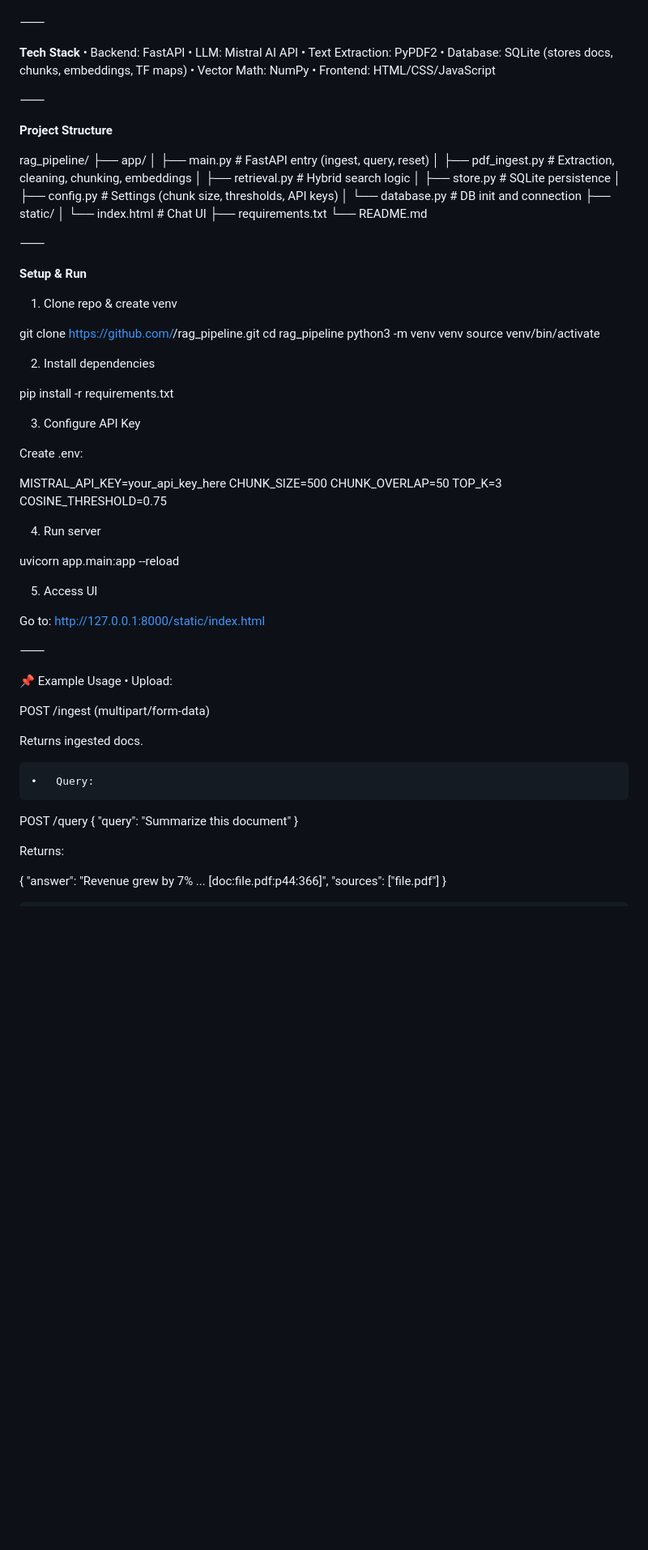
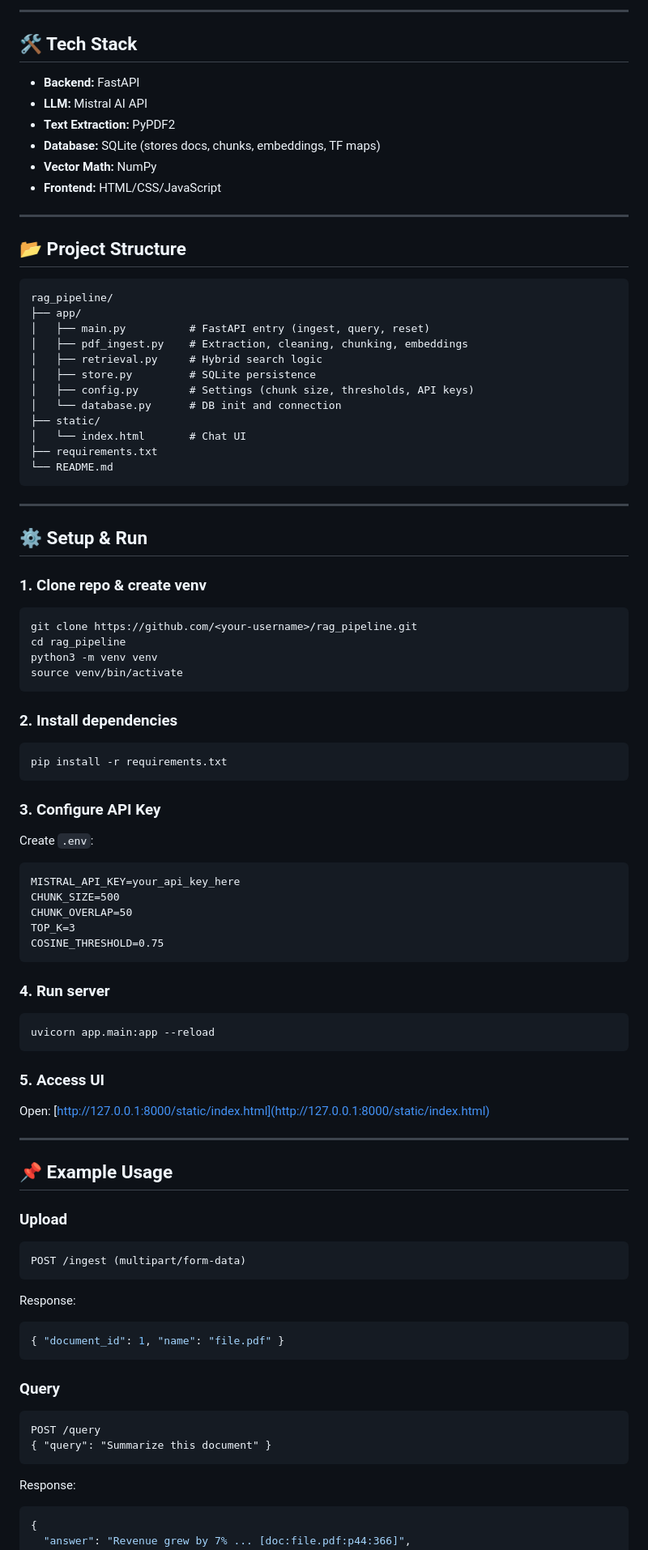
Before and after one commit to kaartikeya15/rag_pipeline, a Markdown page: README.md, the part around the change printed below. Shown: that part at 81% size. GitHub-like rendering; blank space fills up the shorter version.

````diff
--- a/README.md
+++ b/README.md
@@ -65,19 +77,19 @@ flowchart TD
 
+---
 
-⸻
+## 🛠️ Tech Stack
+- **Backend:** FastAPI
+- **LLM:** Mistral AI API
+- **Text Extraction:** PyPDF2
+- **Database:** SQLite (stores docs, chunks, embeddings, TF maps)
+- **Vector Math:** NumPy
+- **Frontend:** HTML/CSS/JavaScript
 
-**Tech Stack**
-	•	Backend: FastAPI
-	•	LLM: Mistral AI API
-	•	Text Extraction: PyPDF2
-	•	Database: SQLite (stores docs, chunks, embeddings, TF maps)
-	•	Vector Math: NumPy
-	•	Frontend: HTML/CSS/JavaScript
+---
 
-⸻
+## 📂 Project Structure
 
-**Project Structure**
-
+```
 rag_pipeline/
 ├── app/
 │   ├── main.py          # FastAPI entry (ingest, query, reset)
@@ -90,57 +102,63 @@ rag_pipeline/
 │   └── index.html       # Chat UI
 ├── requirements.txt
 └── README.md
+```
 
+---
 
-⸻
+## ⚙️ Setup & Run
 
-**Setup & Run**
-
-1. Clone repo & create venv
-
+### 1. Clone repo & create venv
+```bash
 git clone https://github.com/<your-username>/rag_pipeline.git
 cd rag_pipeline
 python3 -m venv venv
 source venv/bin/activate
+```
 
-2. Install dependencies
+### 2. Install dependencies
+```bash
+pip install -r requirements.txt
+```
 
-pip install -r requirements.txt
-
-3. Configure API Key
-
-Create .env:
-
+### 3. Configure API Key
+Create `.env`:
+```
 MISTRAL_API_KEY=your_api_key_here
 CHUNK_SIZE=500
 CHUNK_OVERLAP=50
 TOP_K=3
 COSINE_THRESHOLD=0.75
+```
 
-4. Run server
+### 4. Run server
+```bash
+uvicorn app.main:app --reload
+```
 
-uvicorn app.main:app --reload
+### 5. Access UI
+Open: [http://127.0.0.1:8000/static/index.html](http://127.0.0.1:8000/static/index.html)
 
-5. Access UI
+---
 
-Go to: http://127.0.0.1:8000/static/index.html
+## 📌 Example Usage
 
-⸻
+### Upload
+```
+POST /ingest (multipart/form-data)
+```
+Response:
+```json
+{ "document_id": 1, "name": "file.pdf" }
+```
 
-📌 Example Usage
-	•	Upload:
-
-POST /ingest (multipart/form-data)
-
-Returns ingested docs.
-
-	•	Query:
-
+### Query
+```
 POST /query
 { "query": "Summarize this document" }
-
-Returns:
-
+```
+Response:
+```json
 {
   "answer": "Revenue grew by 7% ... [doc:file.pdf:p44:366]",
   "sources": ["file.pdf"]
````
Also changed, not shown: other parts of README.md (+71 -61 lines).
